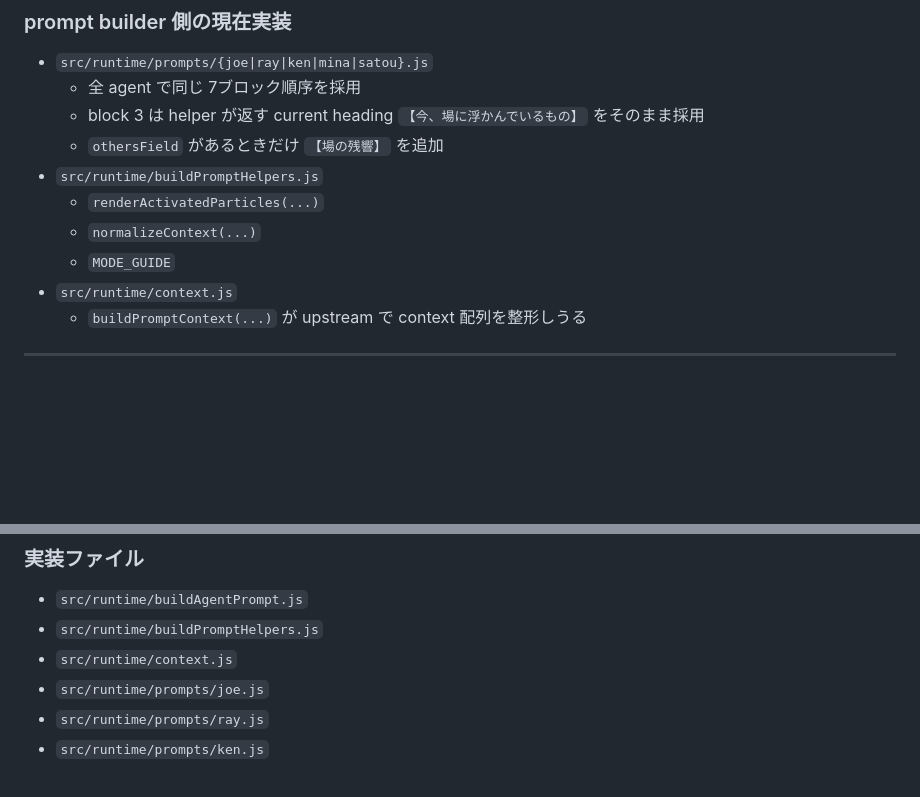
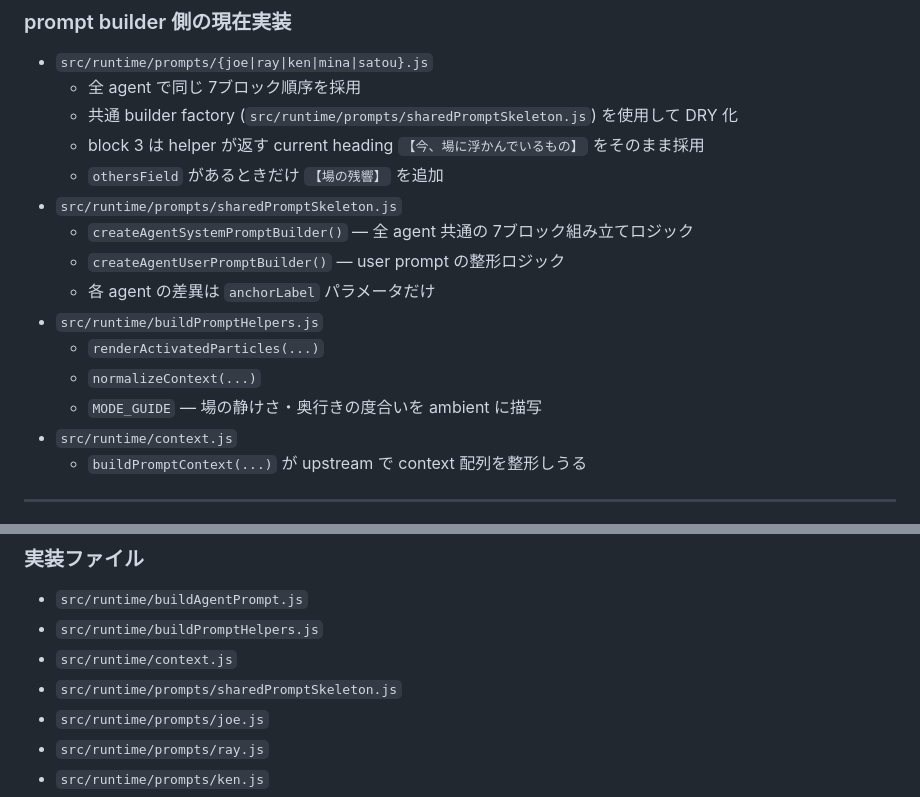
Before and after one commit to sunpotflower4460-cpu/Jibunkaigi, a Markdown page: docs/prompt-structure-v2.md, 2 parts joined by grey strips. Rendered like a GitHub page; blank space fills up the shorter version.

```diff
--- a/docs/prompt-structure-v2.md
+++ b/docs/prompt-structure-v2.md
@@ -123,12 +123,17 @@
 
 - `src/runtime/prompts/{joe|ray|ken|mina|satou}.js`
   - 全 agent で同じ 7ブロック順序を採用
+  - 共通 builder factory (`src/runtime/prompts/sharedPromptSkeleton.js`) を使用して DRY 化
   - block 3 は helper が返す current heading `【今、場に浮かんでいるもの】` をそのまま採用
   - `othersField` があるときだけ `【場の残響】` を追加
+- `src/runtime/prompts/sharedPromptSkeleton.js`
+  - `createAgentSystemPromptBuilder()` — 全 agent 共通の 7ブロック組み立てロジック
+  - `createAgentUserPromptBuilder()` — user prompt の整形ロジック
+  - 各 agent の差異は `anchorLabel` パラメータだけ
 - `src/runtime/buildPromptHelpers.js`
   - `renderActivatedParticles(...)`
   - `normalizeContext(...)`
-  - `MODE_GUIDE`
+  - `MODE_GUIDE` — 場の静けさ・奥行きの度合いを ambient に描写
 - `src/runtime/context.js`
   - `buildPromptContext(...)` が upstream で context 配列を整形しうる
 
@@ -149,6 +154,7 @@
 - `src/runtime/buildAgentPrompt.js`
 - `src/runtime/buildPromptHelpers.js`
 - `src/runtime/context.js`
+- `src/runtime/prompts/sharedPromptSkeleton.js`
 - `src/runtime/prompts/joe.js`
 - `src/runtime/prompts/ray.js`
 - `src/runtime/prompts/ken.js`
```
Also changed, not shown: docs/text-pipeline.md (+4 -3 lines).
